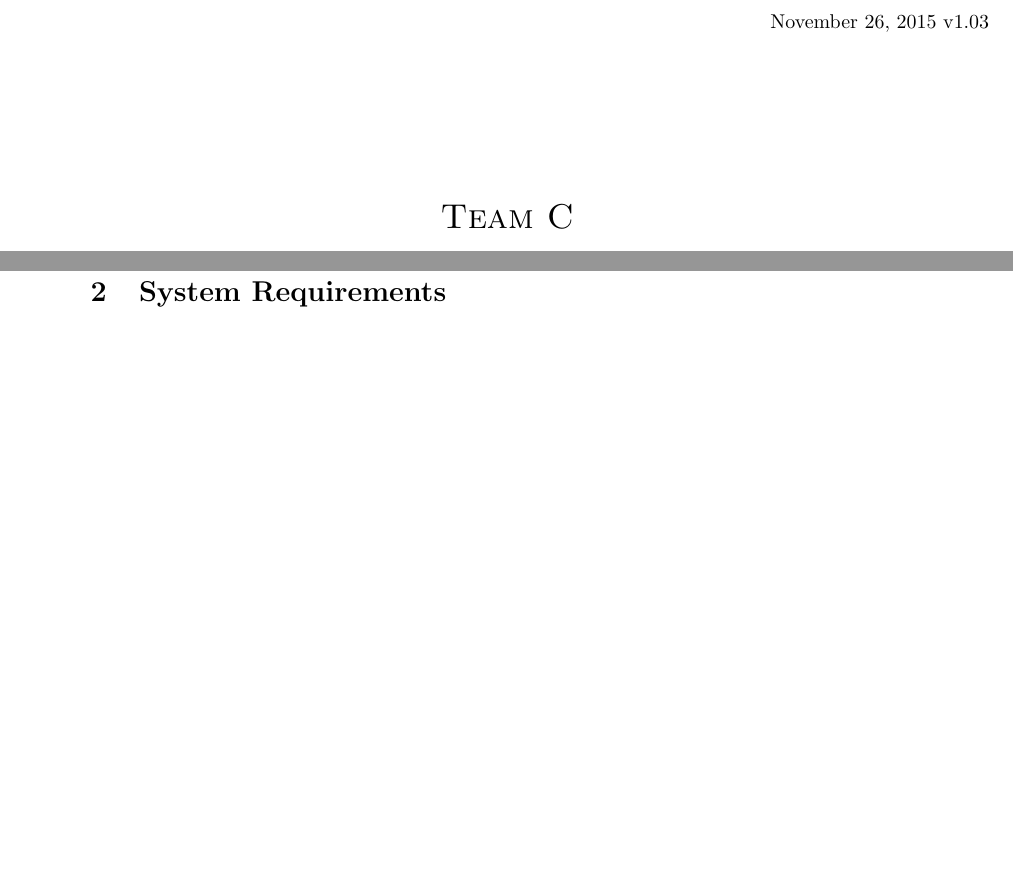
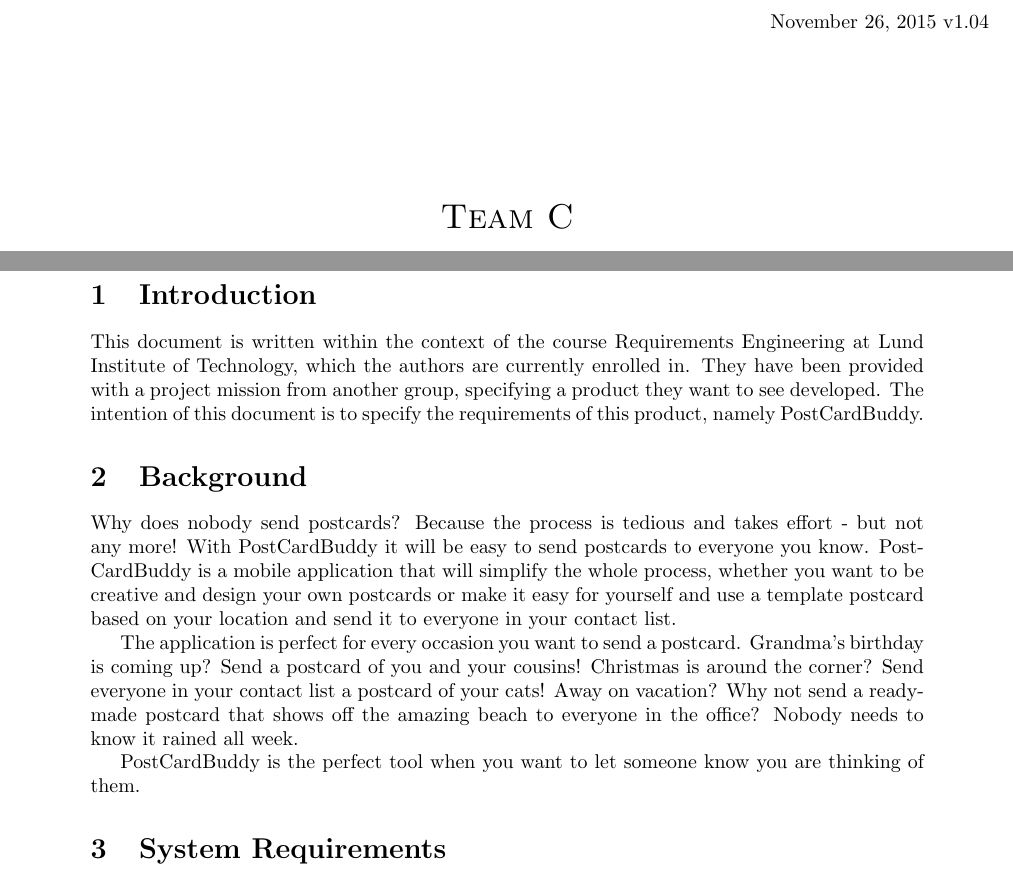
Before and after one commit to Mejvik/ETS170, a LaTeX document (System Requirements/sr.tex): two parts of pages 1 and 3 of 8 before the commit and two parts of pages 1 and 3 of 9 after it, joined at a grey line, cut so that both start at the same text, the shorter picture padded with empty space. Compiled offline with pdfLaTeX.

Commit message:
SR v1.04 Introduction and background added

```diff
--- a/System Requirements/sr.tex
+++ b/System Requirements/sr.tex
@@ -23,7 +23,7 @@
 
 
 \begin{flushright}
-November 26, 2015 v1.03\\[3cm]
+November 26, 2015 v1.04\\[3cm]
 \end{flushright}
 
 
@@ -71,12 +70,22 @@
 \pagenumbering{arabic}
 
 %-------------------------------------------------------------------%
+%---------------------- Introduction -------------------------------%
+%-------------------------------------------------------------------%
+\section{Introduction}
+This document is written within the context of the course Requirements Engineering at Lund Institute of Technology, which the authors are currently enrolled in. They have been provided with a project mission from another group, specifying a product they want to see developed. The intention of this document is to specify the requirements of this product, namely PostCardBuddy.
+
+
+%-------------------------------------------------------------------%
 %---------------------- Background ---------------------------------%
 %-------------------------------------------------------------------%
 % Extend background from PMv2
 \section{Background}
+Why does nobody send postcards? Because the process is tedious and takes effort - but not any more! With PostCardBuddy it will be easy to send postcards to everyone you know. PostCardBuddy is a mobile application that will simplify the whole process, whether you want to be creative and design your own postcards or make it easy for yourself and use a template postcard based on your location and send it to everyone in your contact list.
 
+The application is perfect for every occasion you want to send a postcard. Grandma's birthday is coming up? Send a postcard of you and your cousins! Christmas is around the corner? Send everyone in your contact list a postcard of your cats! Away on vacation? Why not send a ready-made postcard that shows off the amazing beach to everyone in the office? Nobody needs to know it rained all week.
 
+PostCardBuddy is the perfect tool when you want to let someone know you are thinking of them.
 
 %--------------------------------------------------------------------%
 %----------------- System Requirements ------------------------------%
```
Also changed, not shown: System Requirements/sr.pdf, System Requirements/sr.tex (3 more changed lines).
